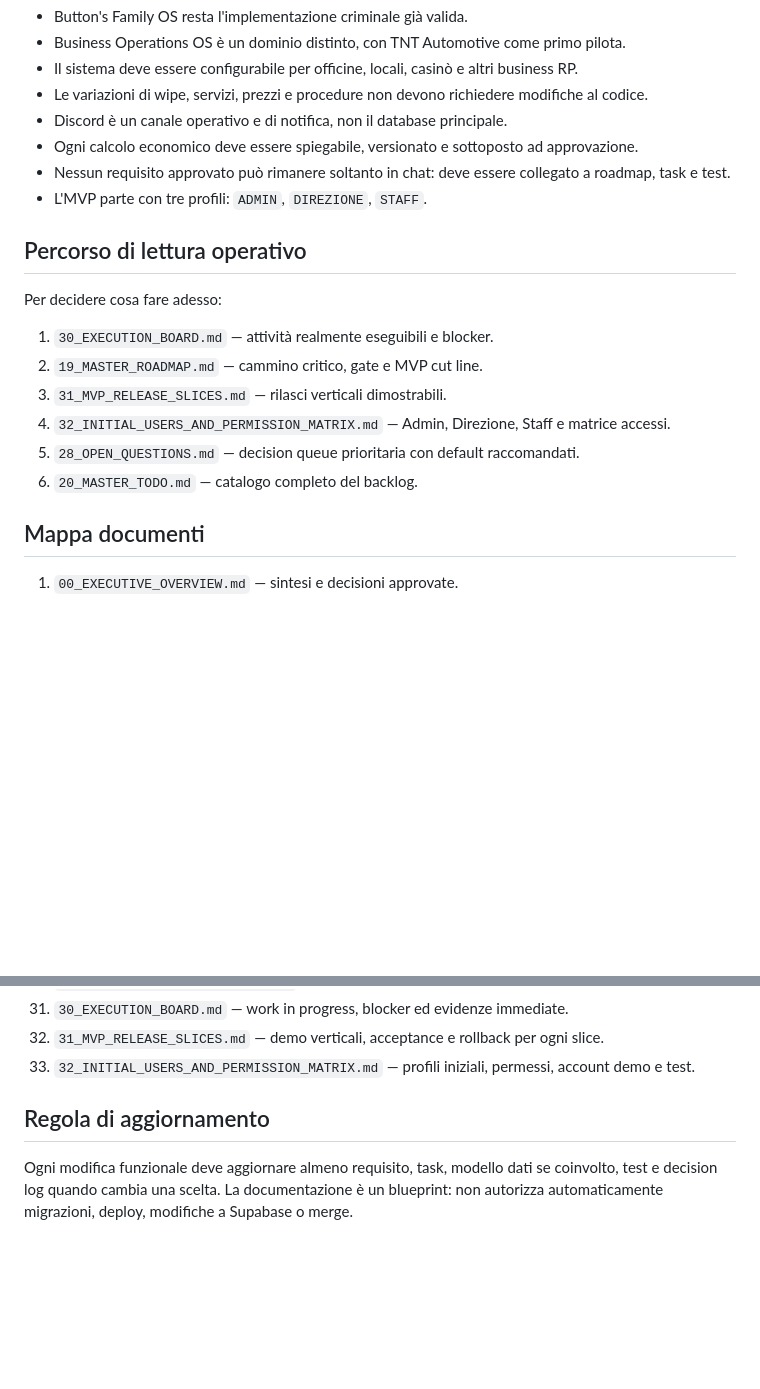
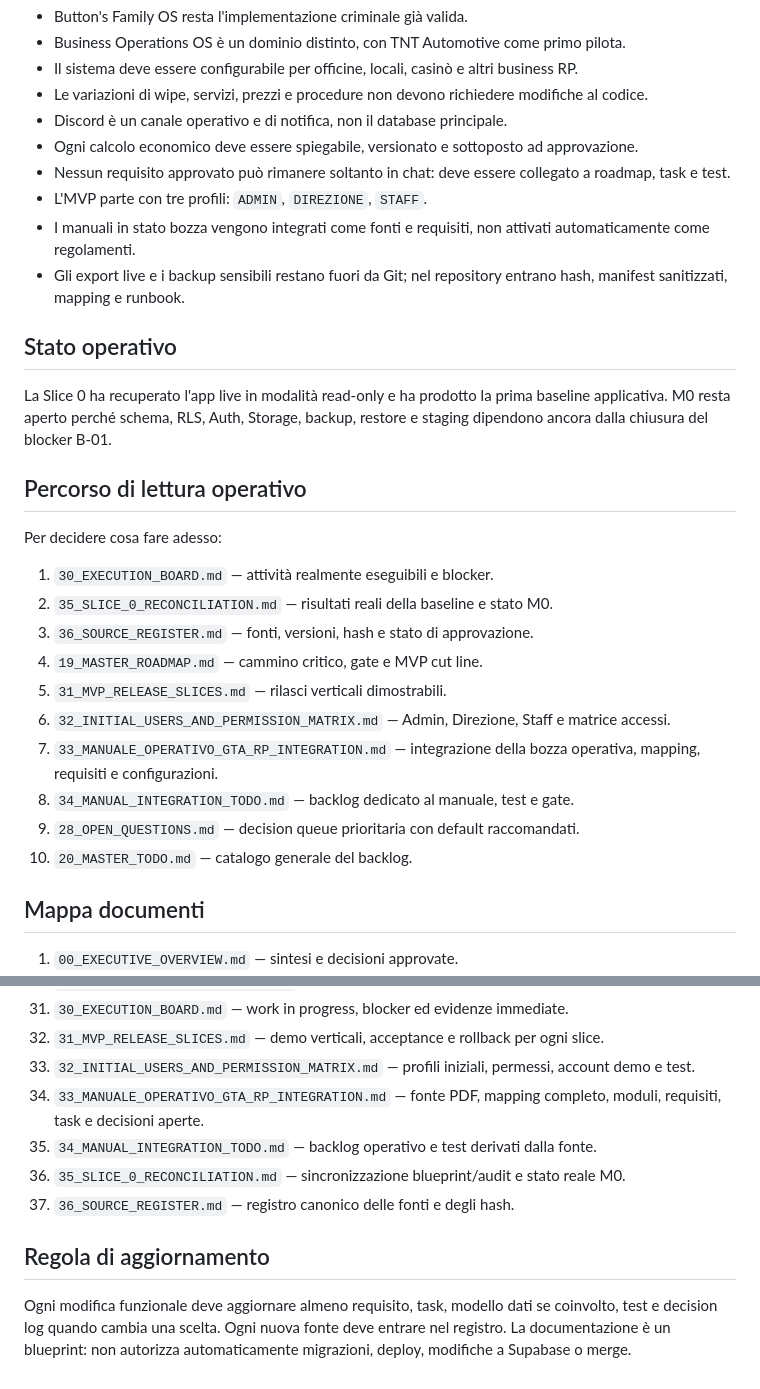
Before and after one commit to HUSTLEROPERATOR/button-family-os, a Markdown page: docs/rp-operations-suite/README.md, 2 parts joined by grey strips. Drawn GitHub-style; blank space fills up the shorter version.

Commit message:
sync docs: index reconciliation and source register

```diff
--- a/docs/rp-operations-suite/README.md
+++ b/docs/rp-operations-suite/README.md
@@ -12,17 +12,27 @@ Questa cartella definisce l'evoluzione di **Button's Family OS** verso una suite
 - Ogni calcolo economico deve essere spiegabile, versionato e sottoposto ad approvazione.
 - Nessun requisito approvato può rimanere soltanto in chat: deve essere collegato a roadmap, task e test.
 - L'MVP parte con tre profili: `ADMIN`, `DIREZIONE`, `STAFF`.
+- I manuali in stato bozza vengono integrati come fonti e requisiti, non attivati automaticamente come regolamenti.
+- Gli export live e i backup sensibili restano fuori da Git; nel repository entrano hash, manifest sanitizzati, mapping e runbook.
+
+## Stato operativo
+
+La Slice 0 ha recuperato l'app live in modalità read-only e ha prodotto la prima baseline applicativa. M0 resta aperto perché schema, RLS, Auth, Storage, backup, restore e staging dipendono ancora dalla chiusura del blocker B-01.
 
 ## Percorso di lettura operativo
 
 Per decidere cosa fare adesso:
 
 1. `30_EXECUTION_BOARD.md` — attività realmente eseguibili e blocker.
-2. `19_MASTER_ROADMAP.md` — cammino critico, gate e MVP cut line.
-3. `31_MVP_RELEASE_SLICES.md` — rilasci verticali dimostrabili.
-4. `32_INITIAL_USERS_AND_PERMISSION_MATRIX.md` — Admin, Direzione, Staff e matrice accessi.
-5. `28_OPEN_QUESTIONS.md` — decision queue prioritaria con default raccomandati.
-6. `20_MASTER_TODO.md` — catalogo completo del backlog.
+2. `35_SLICE_0_RECONCILIATION.md` — risultati reali della baseline e stato M0.
+3. `36_SOURCE_REGISTER.md` — fonti, versioni, hash e stato di approvazione.
+4. `19_MASTER_ROADMAP.md` — cammino critico, gate e MVP cut line.
+5. `31_MVP_RELEASE_SLICES.md` — rilasci verticali dimostrabili.
+6. `32_INITIAL_USERS_AND_PERMISSION_MATRIX.md` — Admin, Direzione, Staff e matrice accessi.
+7. `33_MANUALE_OPERATIVO_GTA_RP_INTEGRATION.md` — integrazione della bozza operativa, mapping, requisiti e configurazioni.
+8. `34_MANUAL_INTEGRATION_TODO.md` — backlog dedicato al manuale, test e gate.
+9. `28_OPEN_QUESTIONS.md` — decision queue prioritaria con default raccomandati.
+10. `20_MASTER_TODO.md` — catalogo generale del backlog.
 
 ## Mappa documenti
 
@@ -59,7 +69,11 @@ Per decidere cosa fare adesso:
 31. `30_EXECUTION_BOARD.md` — work in progress, blocker ed evidenze immediate.
 32. `31_MVP_RELEASE_SLICES.md` — demo verticali, acceptance e rollback per ogni slice.
 33. `32_INITIAL_USERS_AND_PERMISSION_MATRIX.md` — profili iniziali, permessi, account demo e test.
+34. `33_MANUALE_OPERATIVO_GTA_RP_INTEGRATION.md` — fonte PDF, mapping completo, moduli, requisiti, task e decisioni aperte.
+35. `34_MANUAL_INTEGRATION_TODO.md` — backlog operativo e test derivati dalla fonte.
+36. `35_SLICE_0_RECONCILIATION.md` — sincronizzazione blueprint/audit e stato reale M0.
+37. `36_SOURCE_REGISTER.md` — registro canonico delle fonti e degli hash.
 
 ## Regola di aggiornamento
 
-Ogni modifica funzionale deve aggiornare almeno requisito, task, modello dati se coinvolto, test e decision log quando cambia una scelta. La documentazione è un blueprint: non autorizza automaticamente migrazioni, deploy, modifiche a Supabase o merge.
+Ogni modifica funzionale deve aggiornare almeno requisito, task, modello dati se coinvolto, test e decision log quando cambia una scelta. Ogni nuova fonte deve entrare nel registro. La documentazione è un blueprint: non autorizza automaticamente migrazioni, deploy, modifiche a Supabase o merge.
```
